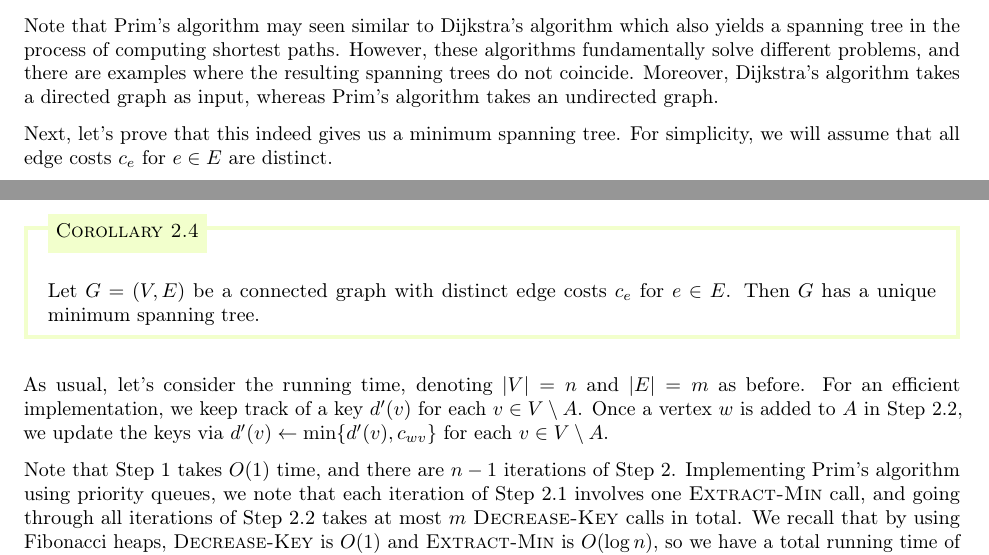
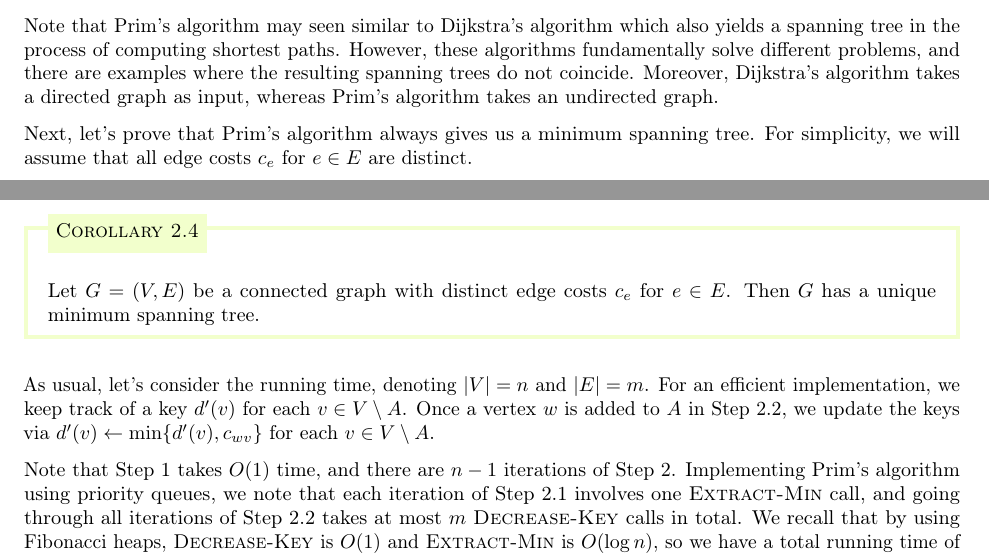
Before and after one commit to mltlee/Course-Notes, a LaTeX document (1231 - Winter 2023/CO 353 - Computational Discrete Optimization/co353.tex, which reads 1231 - Winter 2023/CO 353 - Computational Discrete Optimization/353chap02.tex): two parts of pages 8 and 9 of 9, joined at a grey line, cut so that both start at the same text. Compiled offline with pdfLaTeX.

Commit message:
Clean up sentences

```diff
--- a/1231 - Winter 2023/CO 353 - Computational Discrete Optimization/353chap02.tex
+++ b/1231 - Winter 2023/CO 353 - Computational Discrete Optimization/353chap02.tex
@@ -231,7 +231,7 @@ there are examples where the resulting spanning trees do not coincide.
 Moreover, Dijkstra's algorithm takes a directed graph as input,
 whereas Prim's algorithm takes an undirected graph.
 
-Next, let's prove that this indeed gives us a minimum spanning tree.
+Next, let's prove that Prim's algorithm always gives us a minimum spanning tree.
 For simplicity, we will assume that all edge costs $c_e$ for
 $e \in E$ are distinct.
 
@@ -255,7 +255,7 @@ As a consequence, we also have the following useful result.
 \end{cor}
 
 As usual, let's consider the running time, denoting $|V| = n$
-and $|E| = m$ as before. For an efficient implementation,
+and $|E| = m$. For an efficient implementation,
 we keep track of a key $d'(v)$ for each $v \in V \setminus A$.
 Once a vertex $w$ is added to $A$ in Step 2.2, we update the keys via
 $d'(v) \gets \min\{d'(v), c_{wv}\}$ for each $v \in V \setminus A$.
```
Also changed, not shown: 1231 - Winter 2023/CO 353 - Computational Discrete Optimization/co353.pdf.
